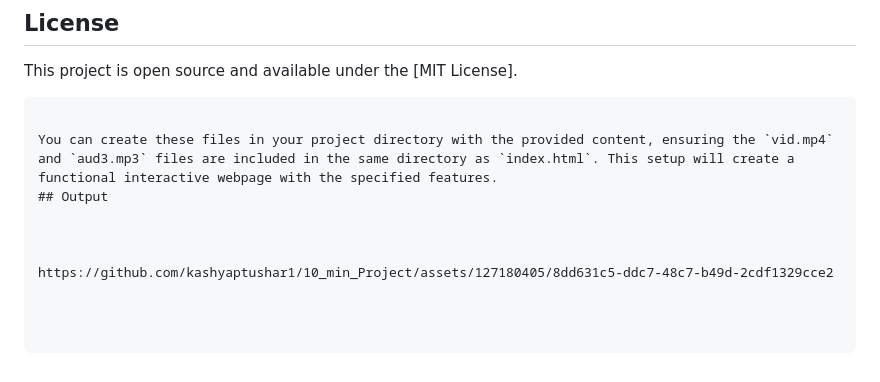
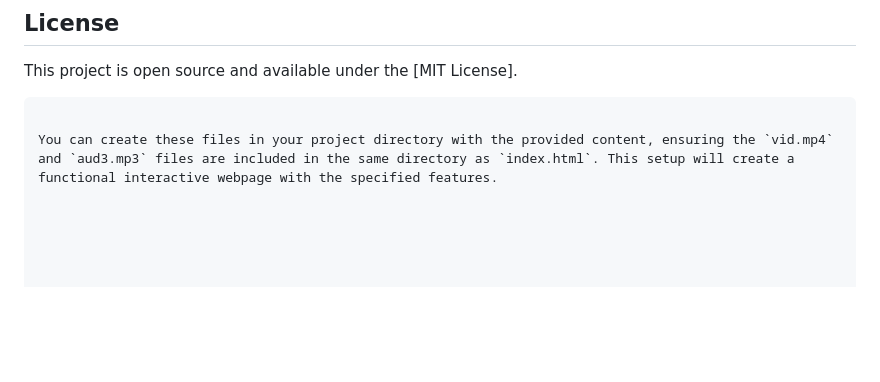
Before and after one commit to kashyaptushar1/10_min_Project, a Markdown page: README.md, the part around the change. GitHub-like rendering; blank space fills up the shorter version.

````diff
--- a/README.md
+++ b/README.md
@@ -172,8 +172,3 @@ This project is open source and available under the [MIT License].
 ```
 
 You can create these files in your project directory with the provided content, ensuring the `vid.mp4` and `aud3.mp3` files are included in the same directory as `index.html`. This setup will create a functional interactive webpage with the specified features.
-## Output
-
-
-
-https://github.com/kashyaptushar1/10_min_Project/assets/127180405/8dd631c5-ddc7-48c7-b49d-2cdf1329cce2
````
